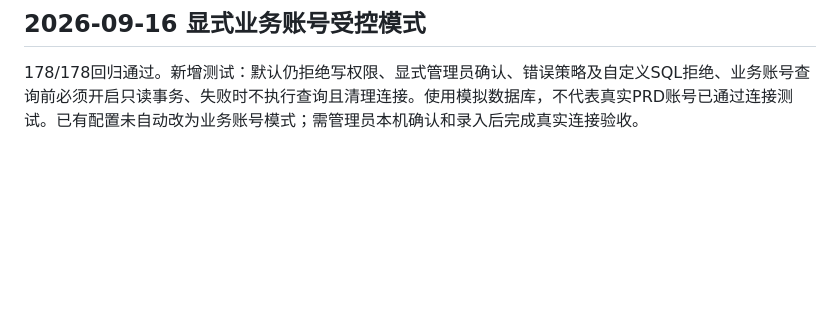
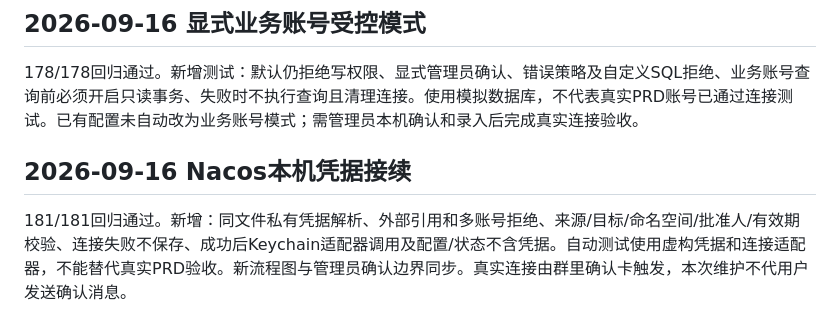
Before and after one commit to angelaboy0113/agentos, a Markdown page: docs/environment-access-verification.md, the part around the change. GitHub-like rendering; blank space fills up the shorter version.

```diff
--- a/docs/environment-access-verification.md
+++ b/docs/environment-access-verification.md
@@ -22,3 +22,7 @@
 ## 2026-09-16 显式业务账号受控模式
 
 178/178回归通过。新增测试：默认仍拒绝写权限、显式管理员确认、错误策略及自定义SQL拒绝、业务账号查询前必须开启只读事务、失败时不执行查询且清理连接。使用模拟数据库，不代表真实PRD账号已通过连接测试。已有配置未自动改为业务账号模式；需管理员本机确认和录入后完成真实连接验收。
+
+## 2026-09-16 Nacos本机凭据接续
+
+181/181回归通过。新增：同文件私有凭据解析、外部引用和多账号拒绝、来源/目标/命名空间/批准人/有效期校验、连接失败不保存、成功后Keychain适配器调用及配置/状态不含凭据。自动测试使用虚构凭据和连接适配器，不能替代真实PRD验收。新流程图与管理员确认边界同步。真实连接由群里确认卡触发，本次维护不代用户发送确认消息。
```
Also changed, not shown: config/conversation.md (+2 -0 lines), docs/environment-access.md (+12 -0 lines), docs/images/agentos-database-autoconnect.png (added), 11 other files.
